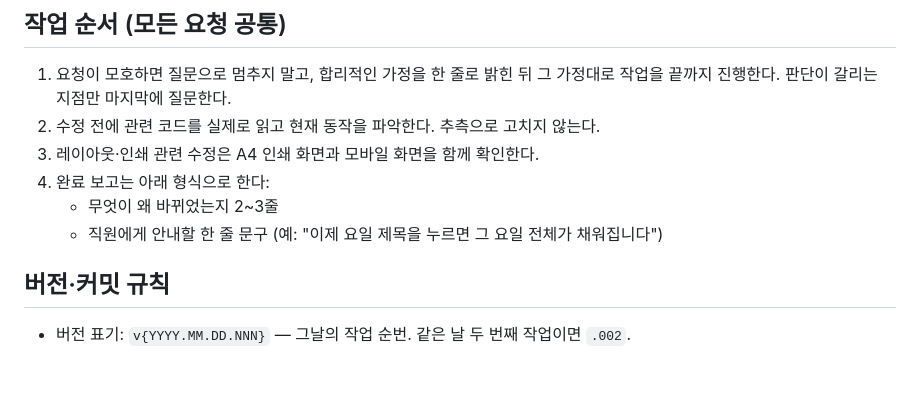
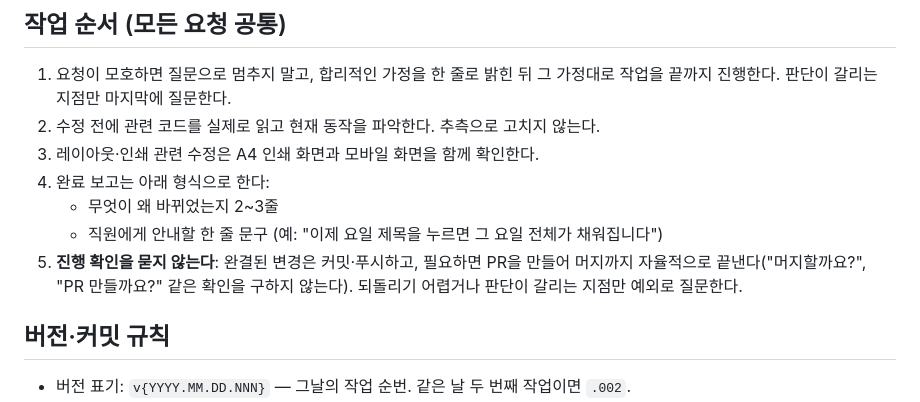
Before and after one commit to yonzi0510/work, a Markdown page: CLAUDE.md, the part around the change. GitHub-like rendering; blank space fills up the shorter version.

Commit message:
작업 지침 — 진행 확인을 묻지 않고 커밋·PR·머지까지 자율 완료 규칙 추가
Co-Authored-By: Claude Fable 5 <noreply@anthropic.com>
Claude-Session: https://claude.ai/code/session_018CBddw3DXwJ3aDfUb2ZXXF

```diff
--- a/CLAUDE.md
+++ b/CLAUDE.md
@@ -48,6 +48,9 @@ GitHub Pages로 배포된다: https://yonzi0510.github.io/work/
 4. 완료 보고는 아래 형식으로 한다:
    - 무엇이 왜 바뀌었는지 2~3줄
    - 직원에게 안내할 한 줄 문구 (예: "이제 요일 제목을 누르면 그 요일 전체가 채워집니다")
+5. **진행 확인을 묻지 않는다**: 완결된 변경은 커밋·푸시하고, 필요하면 PR을 만들어 머지까지
+   자율적으로 끝낸다("머지할까요?", "PR 만들까요?" 같은 확인을 구하지 않는다). 되돌리기 어렵거나
+   판단이 갈리는 지점만 예외로 질문한다.
 
 ## 버전·커밋 규칙
 
```
